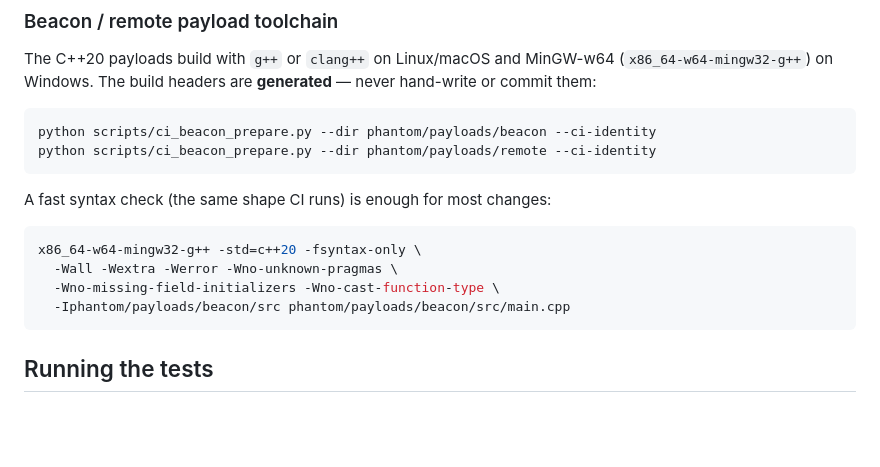
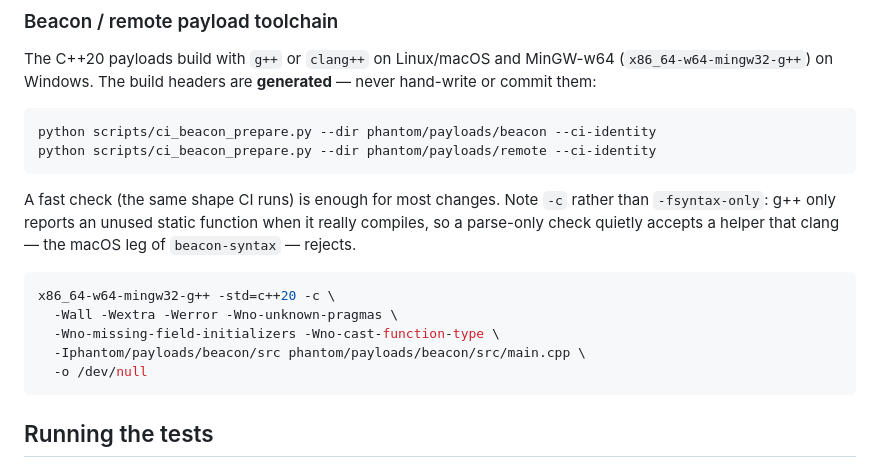
Before and after one commit to Terminalkid09/Phantom, a Markdown page: CONTRIBUTING.md, the part around the change. GitHub-like rendering; blank space fills up the shorter version.

Commit message:
docs(contributing): teach the check that can actually fail
The snippet told contributors to verify the payload with -fsyntax-only, the
exact command that let a dead static helper through on Linux and Windows while
clang rejected it on macOS. Show -c -o /dev/null, the shape CI now runs.

Generated with Codebuff 🤖
Co-Authored-By: Codebuff <noreply@codebuff.com>

````diff
--- a/CONTRIBUTING.md
+++ b/CONTRIBUTING.md
@@ -69,13 +69,17 @@ python scripts/ci_beacon_prepare.py --dir phantom/payloads/beacon --ci-identity
 python scripts/ci_beacon_prepare.py --dir phantom/payloads/remote --ci-identity
 ```
 
-A fast syntax check (the same shape CI runs) is enough for most changes:
+A fast check (the same shape CI runs) is enough for most changes. Note `-c`
+rather than `-fsyntax-only`: g++ only reports an unused static function when it
+really compiles, so a parse-only check quietly accepts a helper that clang —
+the macOS leg of `beacon-syntax` — rejects.
 
 ```bash
-x86_64-w64-mingw32-g++ -std=c++20 -fsyntax-only \
+x86_64-w64-mingw32-g++ -std=c++20 -c \
   -Wall -Wextra -Werror -Wno-unknown-pragmas \
   -Wno-missing-field-initializers -Wno-cast-function-type \
-  -Iphantom/payloads/beacon/src phantom/payloads/beacon/src/main.cpp
+  -Iphantom/payloads/beacon/src phantom/payloads/beacon/src/main.cpp \
+  -o /dev/null
 ```
 
 ## Running the tests
````
